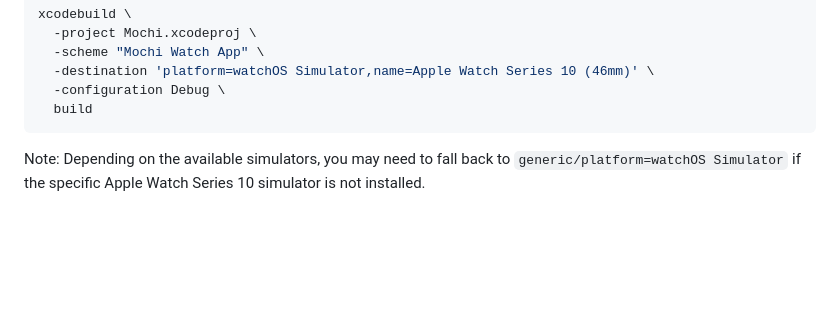
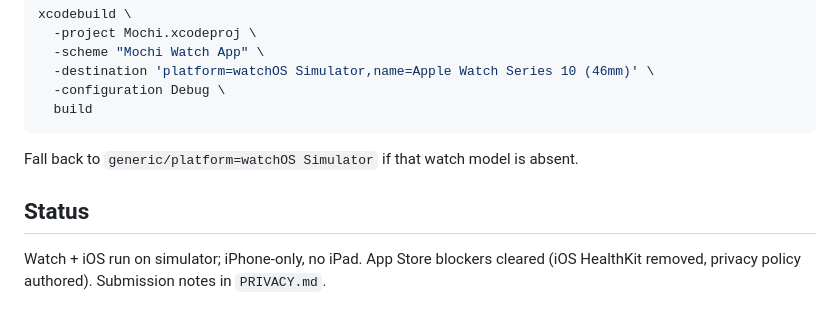
Before and after one commit to PseudoCowboy/mochi, a Markdown page: README.md, the part around one of its changes. Drawn GitHub-style; blank space fills up the shorter version.

````diff
--- a/README.md
+++ b/README.md
@@ -14,4 +57,9 @@ xcodebuild \
   -configuration Debug \
   build
 ```
-Note: Depending on the available simulators, you may need to fall back to `generic/platform=watchOS Simulator` if the specific Apple Watch Series 10 simulator is not installed.
+Fall back to `generic/platform=watchOS Simulator` if that watch model is absent.
+
+## Status
+
+Watch + iOS run on simulator; iPhone-only, no iPad. App Store blockers cleared
+(iOS HealthKit removed, privacy policy authored). Submission notes in `PRIVACY.md`.
````
Also changed, not shown: other parts of README.md (+47 -4 lines), docs/screenshots/ios-today.png (added), docs/screenshots/watch-home.png (added).
